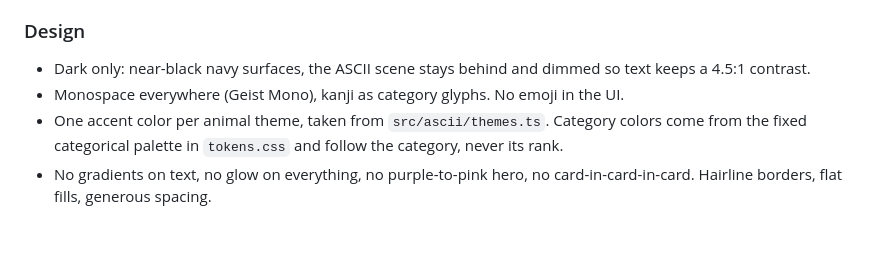
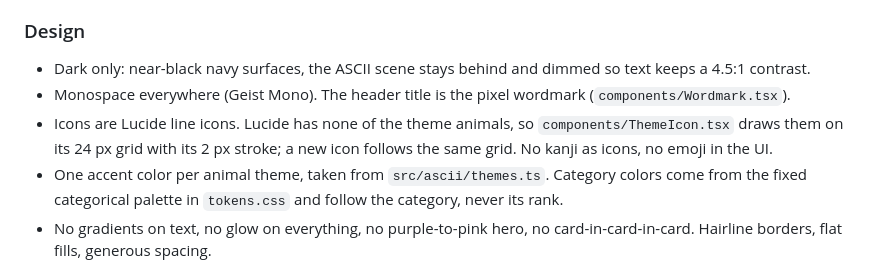
Before and after one commit to PennecStv/kakuzu, a Markdown page: CLAUDE.md, the part around the change. Drawn GitHub-style; blank space fills up the shorter version.

```diff
--- a/CLAUDE.md
+++ b/CLAUDE.md
@@ -44,7 +44,8 @@ src/
 ### Design
 
 - Dark only: near-black navy surfaces, the ASCII scene stays behind and dimmed so text keeps a 4.5:1 contrast.
-- Monospace everywhere (Geist Mono), kanji as category glyphs. No emoji in the UI.
+- Monospace everywhere (Geist Mono). The header title is the pixel wordmark (`components/Wordmark.tsx`).
+- Icons are Lucide line icons. Lucide has none of the theme animals, so `components/ThemeIcon.tsx` draws them on its 24 px grid with its 2 px stroke; a new icon follows the same grid. No kanji as icons, no emoji in the UI.
 - One accent color per animal theme, taken from `src/ascii/themes.ts`. Category colors come from the fixed categorical palette in `tokens.css` and follow the category, never its rank.
 - No gradients on text, no glow on everything, no purple-to-pink hero, no card-in-card-in-card. Hairline borders, flat fills, generous spacing.
 - Touch targets ≥ 44 px. Everything reachable with one thumb: primary actions at the bottom.
```
Also changed, not shown: README.md (+18 -12 lines), docs/screens/add-butterflies.png, docs/screens/categories-herons.png, docs/screens/history-frogs.png, docs/screens/home-koi.png, 2 other files.
